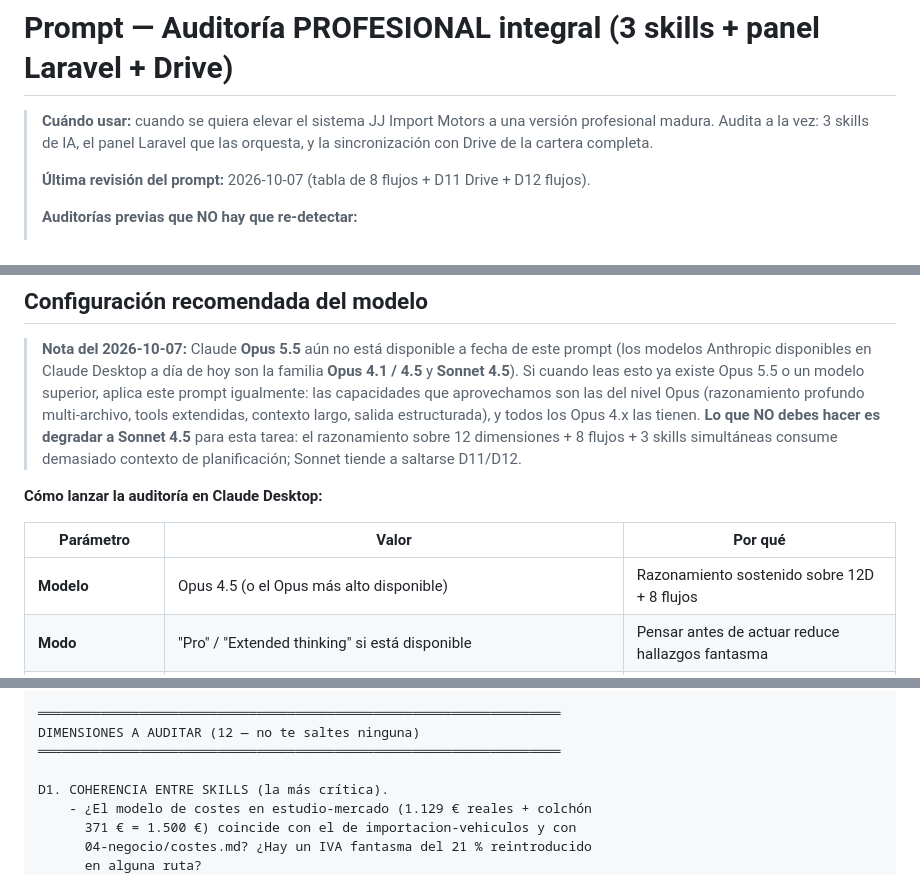
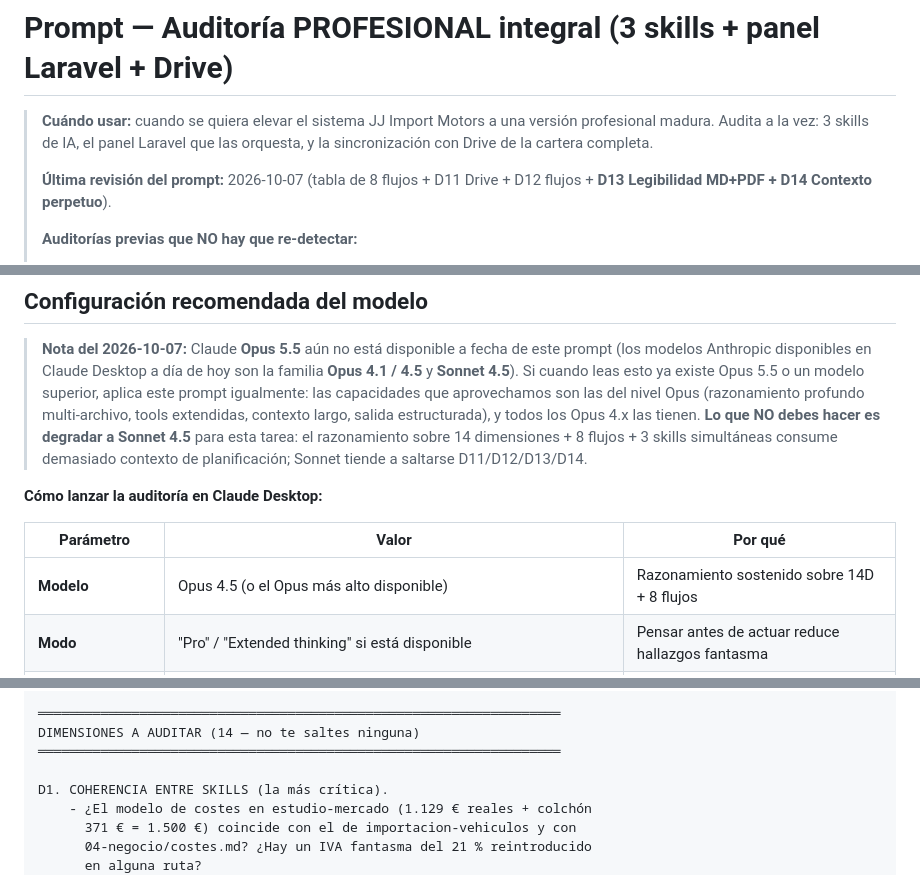
Before and after one commit to JACarrasco7/importnex-saas, a Markdown page: docs/prompts/auditoria-skills-2026-10-07.md, 3 parts joined by grey strips. Drawn GitHub-style.

```diff
--- a/docs/prompts/auditoria-skills-2026-10-07.md
+++ b/docs/prompts/auditoria-skills-2026-10-07.md
@@ -2,7 +2,7 @@
 
 > **Cuándo usar:** cuando se quiera elevar el sistema JJ Import Motors a una versión profesional madura. Audita a la vez: 3 skills de IA, el panel Laravel que las orquesta, y la sincronización con Drive de la cartera completa.
 >
-> **Última revisión del prompt:** 2026-10-07 (tabla de 8 flujos + D11 Drive + D12 flujos).
+> **Última revisión del prompt:** 2026-10-07 (tabla de 8 flujos + D11 Drive + D12 flujos + **D13 Legibilidad MD+PDF + D14 Contexto perpetuo**).
 >
 > **Auditorías previas que NO hay que re-detectar:**
 > - `docs/AUDITORIA_estudio-mercado_2026-09-12.md` (3 hallazgos: IVA fantasma, dos costes en paralelo, falta de horquilla).
@@ -19,14 +19,14 @@
 > prompt igualmente: las capacidades que aprovechamos son las del nivel Opus (razonamiento
 > profundo multi-archivo, tools extendidas, contexto largo, salida estructurada), y todos los
 > Opus 4.x las tienen. **Lo que NO debes hacer es degradar a Sonnet 4.5** para esta tarea:
-> el razonamiento sobre 12 dimensiones + 8 flujos + 3 skills simultáneas consume
-> demasiado contexto de planificación; Sonnet tiende a saltarse D11/D12.
+> el razonamiento sobre 14 dimensiones + 8 flujos + 3 skills simultáneas consume
+> demasiado contexto de planificación; Sonnet tiende a saltarse D11/D12/D13/D14.
 
 **Cómo lanzar la auditoría en Claude Desktop:**
 
 | Parámetro | Valor | Por qué |
 |---|---|---|
-| **Modelo** | Opus 4.5 (o el Opus más alto disponible) | Razonamiento sostenido sobre 12D + 8 flujos |
+| **Modelo** | Opus 4.5 (o el Opus más alto disponible) | Razonamiento sostenido sobre 14D + 8 flujos |
 | **Modo** | "Pro" / "Extended thinking" si está disponible | Pensar antes de actuar reduce hallazgos fantasma |
 | **Contexto** | Ventana completa (no recortes) | Debe leer SKILL.md de 3 skills + planes + reglas .ai en una sola sesión |
 | **Tools habilitadas** | `Read`, `Grep`, `Glob`, `Bash` (sólo lectura: `cat`, `head`, `wc`, `git log`, `git show`) — **NO** `Write`/`Edit`/`WebFetch` agresivo | Es una auditoría de LECTURA; el bloque "LO QUE NO DEBES HACER" lo refuerza |
@@ -255,7 +255,7 @@ NOTA — ALCANCE DEL PROMPT:
    de a qué skill debería pertenecer y qué plantilla necesitaría).
 
 ═══════════════════════════════════════════════════════════════════
-DIMENSIONES A AUDITAR (12 — no te saltes ninguna)
+DIMENSIONES A AUDITAR (14 — no te saltes ninguna)
 ═══════════════════════════════════════════════════════════════════
 
 D1. COHERENCIA ENTRE SKILLS (la más crítica).
```
Also changed, not shown: other parts of docs/prompts/auditoria-skills-2026-10-07.md (+78 -2 lines), docs/DOCS-INDEX.md (+1 -1 lines), docs/HANDOFF.md (+8 -0 lines).
